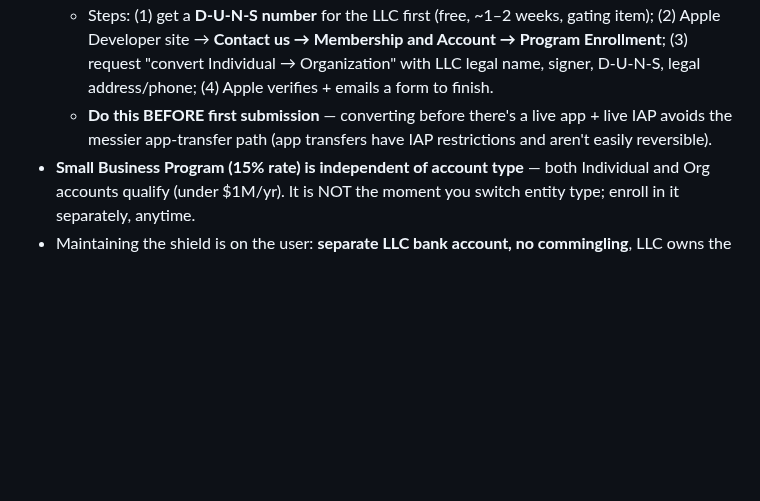
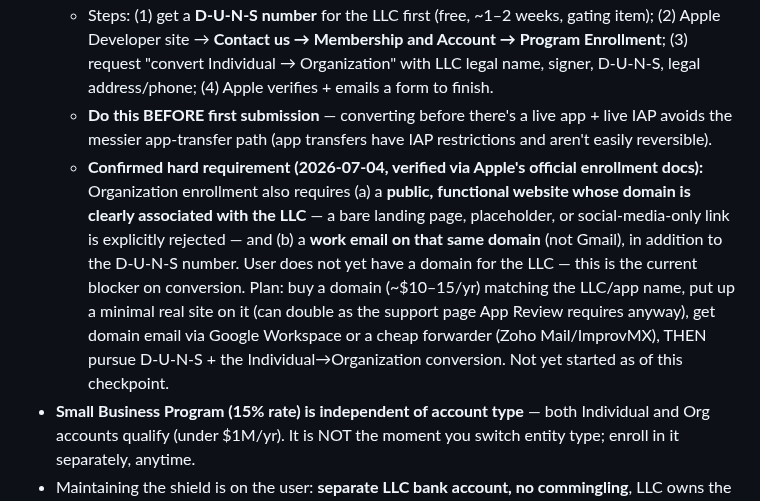
Before and after one commit to PabloHoney1977/Jazz-Guitar-App, a Markdown page: CLAUDE.md, the part around the change. GitHub-like rendering; blank space fills up the shorter version.

Commit message:
Document Apple Organization enrollment domain/website requirement
Confirmed via Apple's official docs that converting the developer
account from Individual to Organization also requires a
domain-matched website and domain email, not just a D-U-N-S number.
User doesn't have a domain yet, so this is the current blocker on
the LLC conversion.

```diff
--- a/CLAUDE.md
+++ b/CLAUDE.md
@@ -76,6 +76,7 @@ Steps completed and still needed to ship:
 - **Action item:** convert the existing Apple Developer membership from **Individual → Organization** (LLC as seller). It's an in-place conversion — *no new account, no second $99*. Org type ≠ "big company"; a single-member LLC qualifies.
   - Steps: (1) get a **D-U-N-S number** for the LLC first (free, ~1–2 weeks, gating item); (2) Apple Developer site → **Contact us → Membership and Account → Program Enrollment**; (3) request "convert Individual → Organization" with LLC legal name, signer, D-U-N-S, legal address/phone; (4) Apple verifies + emails a form to finish.
   - **Do this BEFORE first submission** — converting before there's a live app + live IAP avoids the messier app-transfer path (app transfers have IAP restrictions and aren't easily reversible).
+  - **Confirmed hard requirement (2026-07-04, verified via Apple's official enrollment docs):** Organization enrollment also requires (a) a **public, functional website whose domain is clearly associated with the LLC** — a bare landing page, placeholder, or social-media-only link is explicitly rejected — and (b) a **work email on that same domain** (not Gmail), in addition to the D-U-N-S number. User does not yet have a domain for the LLC — this is the current blocker on conversion. Plan: buy a domain (~$10–15/yr) matching the LLC/app name, put up a minimal real site on it (can double as the support page App Review requires anyway), get domain email via Google Workspace or a cheap forwarder (Zoho Mail/ImprovMX), THEN pursue D-U-N-S + the Individual→Organization conversion. Not yet started as of this checkpoint.
 - **Small Business Program (15% rate) is independent of account type** — both Individual and Org accounts qualify (under $1M/yr). It is NOT the moment you switch entity type; enroll in it separately, anytime.
 - Maintaining the shield is on the user: **separate LLC bank account, no commingling**, LLC owns the app/IP (and ideally the RevenueCat account + domain). An LLC does not shield against one's *own* personal wrongful acts (e.g. knowing infringement).
 
```
